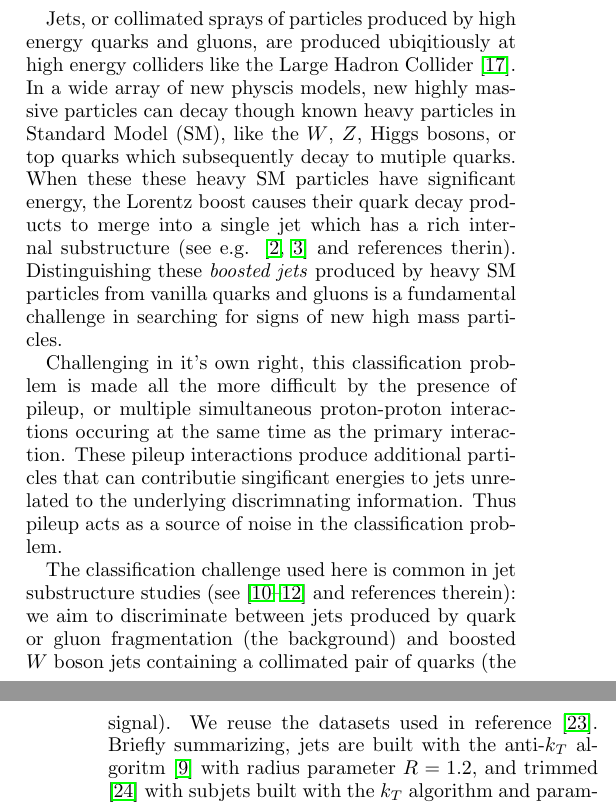
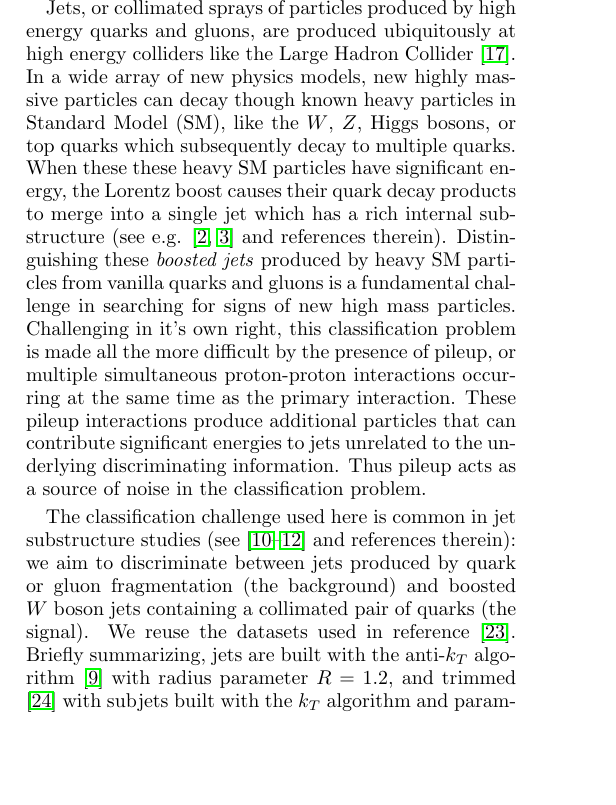
Before and after one commit to glouppe/paper-learning-to-pivot, a LaTeX paper (tex/paper.tex): two parts of the columns of pages 6 and 7 of 9 before the commit and part of one column of page 6 of 9 after it, the two joined at a grey line, cut so that both start at the same text, the shorter picture padded with empty space. Compiled offline with pdfLaTeX.

Commit message:
fix typos

```diff
--- a/tex/paper.tex
+++ b/tex/paper.tex
@@ -622,38 +615,21 @@ problem, as shown in the third plot by the  offset between ${\cal L}_f - \lambda
-    \label{fig:physics-ams}
-\end{figure}
-
-Jets, or collimated sprays of particles produced
-by high energy quarks and gluons, are produced ubiqitiously at high
-energy colliders like the Large Hadron Collider \citep{LHCMachine}.  In a wide
-array of new physcis models, new highly massive particles can decay
-though known heavy particles in Standard Model (SM), like the $W$, $Z$, Higgs bosons, or top
-quarks which subsequently decay to mutiple quarks.  When these these
-heavy SM particles have significant energy, the Lorentz boost causes
-their quark decay products to merge into a single jet which has a rich
-internal substructure (see e.g.  \citep{Altheimer:2012mn,Altheimer:2013yza} and references
-therin).  Distinguishing these \textit{boosted jets} produced by heavy SM particles
-from vanilla quarks and  gluons is a fundamental challenge in
-searching for signs of new high mass particles.
-
-Challenging in it's own right, this classification problem is
-made all the more difficult by the presence of pileup, or multiple simultaneous
-proton-proton interactions occuring at the same time as the
-primary interaction.  These pileup interactions produce additional
-particles that can contributie singificant energies to jets unrelated to
-the underlying discrimnating information. Thus pileup acts as a source of noise in
-the classification problem.
-
-
-
-% In collisions at the Large Hadron Collider, massive particles can be produced at
-% such high energies that their decay products are collimated and the resulting
-% jets overlap. Still, deducing whether an observed jet is either due  to a single
-% hadronic particle or to the decay of a massive object into multiple hadronic
-% particles  is critical for understanding the nature of the particles produced in
-% the collision \citep{butterworth2008jet,guest2016jet}. Critically, this
-% classification problem is often made difficult by the presence of simultaneous
-% interactions, known as pileup, which contributes significant energy depositions
-% unrelated to the particles of interest.
+Jets, or collimated sprays of particles produced by high energy quarks and
+gluons, are produced ubiquitously at high energy colliders like the Large Hadron
+Collider \citep{LHCMachine}.  In a wide array of new physics models, new highly
+massive particles can decay though known heavy particles in Standard Model (SM),
+like the $W$, $Z$, Higgs bosons, or top quarks which subsequently decay to
+multiple quarks.  When these these heavy SM particles have significant energy,
+the Lorentz boost causes their quark decay products to merge into a single jet
+which has a rich internal substructure (see e.g.
+\citep{Altheimer:2012mn,Altheimer:2013yza} and references therein).
+Distinguishing these \textit{boosted jets} produced by heavy SM particles from
+vanilla quarks and  gluons is a fundamental challenge in searching for signs of
+new high mass particles. Challenging in it's own right, this classification
+problem is made all the more difficult by the presence of pileup, or multiple
+simultaneous proton-proton interactions occurring at the same time as the primary
+interaction.  These pileup interactions produce additional particles that can
+contribute significant energies to jets unrelated to the underlying
+discriminating information. Thus pileup acts as a source of noise in the
+classification problem.
 
 The classification challenge used here is common in jet substructure
 studies (see \citep{Khachatryan:2014vla,ATL-PHYS-PUB-2015-033,wbosonATLAS} and
@@ -661,7 +637,7 @@ references therein): we aim to discriminate between jets produced by quark or gl
 background) and  boosted $W$ boson jets containing a collimated pair of
 quarks (the signal).  We reuse the datasets used in reference
 \citep{guest2016jet}.  Briefly summarizing, jets are built with the
-anti-$k_T$ algoritm \citep{Cacciari:2008gp}
+anti-$k_T$ algorithm \citep{Cacciari:2008gp}
 with radius parameter $R=1.2$, and trimmed \citep{Krohn:2009th} with subjets built with
 the $k_T$ algorithm and parameter $f_{cut}=0.2$. The features used
 in the classifiers are: trimmed jet invariant mass, N-subjettiness
```
Also changed, not shown: tex/paper.pdf, tex/paper.tex (22 more changed lines).
